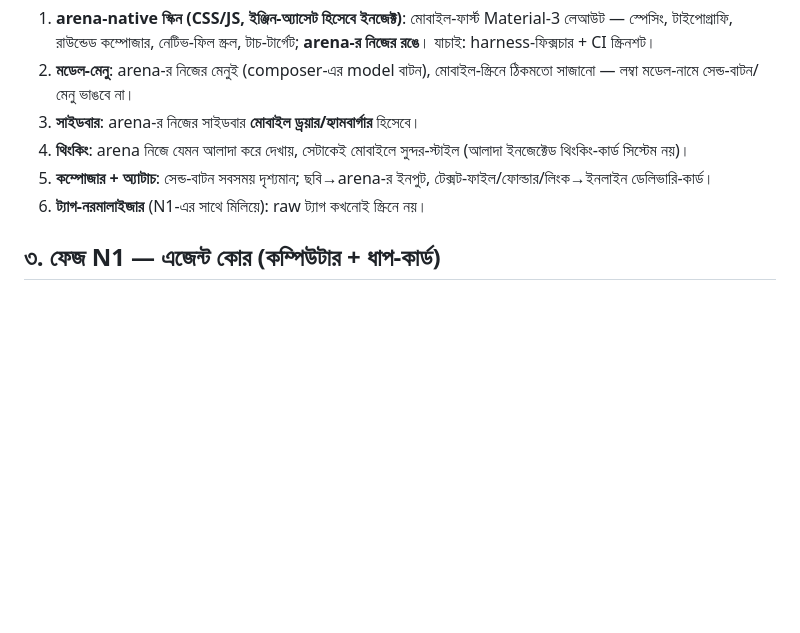
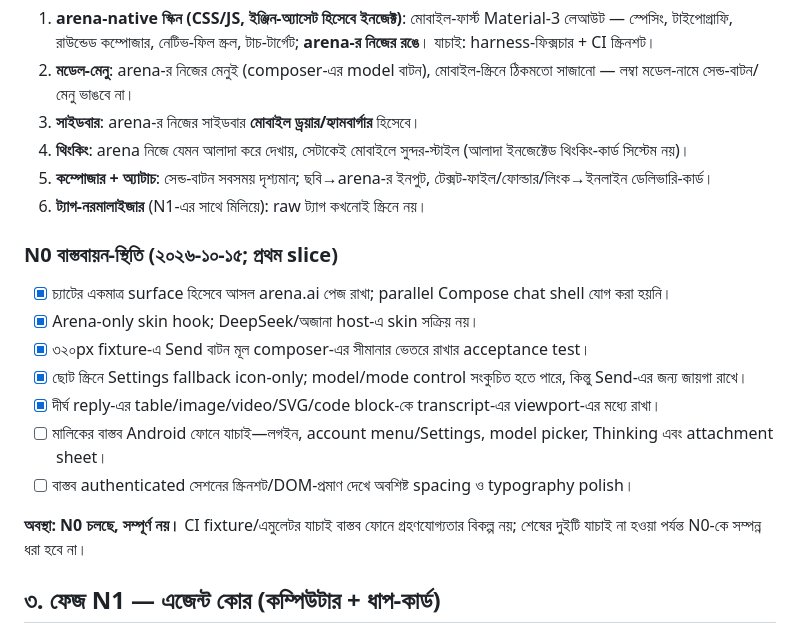
Before and after one commit to themuhammad-personal/Arenapilot, a Markdown page: docs/arena/ROADMAP-4-BN.md, the part around the change. Drawn GitHub-style; blank space fills up the shorter version.

Commit message:
docs: track N0 implementation and remaining device acceptance

```diff
--- a/docs/arena/ROADMAP-4-BN.md
+++ b/docs/arena/ROADMAP-4-BN.md
@@ -89,6 +89,18 @@
    টেক্সট-ফাইল/ফোল্ডার/লিংক→ইনলাইন ডেলিভারি-কার্ড।
 6. **ট্যাগ-নরমালাইজার** (N1-এর সাথে মিলিয়ে): raw ট্যাগ কখনোই স্ক্রিনে নয়।
 
+### N0 বাস্তবায়ন-স্থিতি (২০২৬-১০-১৫; প্রথম slice)
+
+- [x] চ্যাটের একমাত্র surface হিসেবে আসল arena.ai পেজ রাখা; parallel Compose chat shell যোগ করা হয়নি।
+- [x] Arena-only skin hook; DeepSeek/অজানা host-এ skin সক্রিয় নয়।
+- [x] ৩২০px fixture-এ Send বাটন মূল composer-এর সীমানার ভেতরে রাখার acceptance test।
+- [x] ছোট স্ক্রিনে Settings fallback icon-only; model/mode control সংকুচিত হতে পারে, কিন্তু Send-এর জন্য জায়গা রাখে।
+- [x] দীর্ঘ reply-এর table/image/video/SVG/code block-কে transcript-এর viewport-এর মধ্যে রাখা।
+- [ ] মালিকের বাস্তব Android ফোনে যাচাই—লগইন, account menu/Settings, model picker, Thinking এবং attachment sheet।
+- [ ] বাস্তব authenticated সেশনের স্ক্রিনশট/DOM-প্রমাণ দেখে অবশিষ্ট spacing ও typography polish।
+
+**অবস্থা: N0 চলছে, সম্পূর্ণ নয়।** CI fixture/এমুলেটর যাচাই বাস্তব ফোনে গ্রহণযোগ্যতার বিকল্প নয়; শেষের দুইটি যাচাই না হওয়া পর্যন্ত N0-কে সম্পন্ন ধরা হবে না।
+
 ## ৩. ফেজ N1 — এজেন্ট কোর (কম্পিউটার + ধাপ-কার্ড)
 
 1. **প্ল্যান-কার্ড**: টাস্ক দিলে মডেলের to-do প্ল্যান নেটিভ চেকলিস্টে (Manus-স্টাইল), স্টেপ সম্পন্ন হলে টিক।
```
